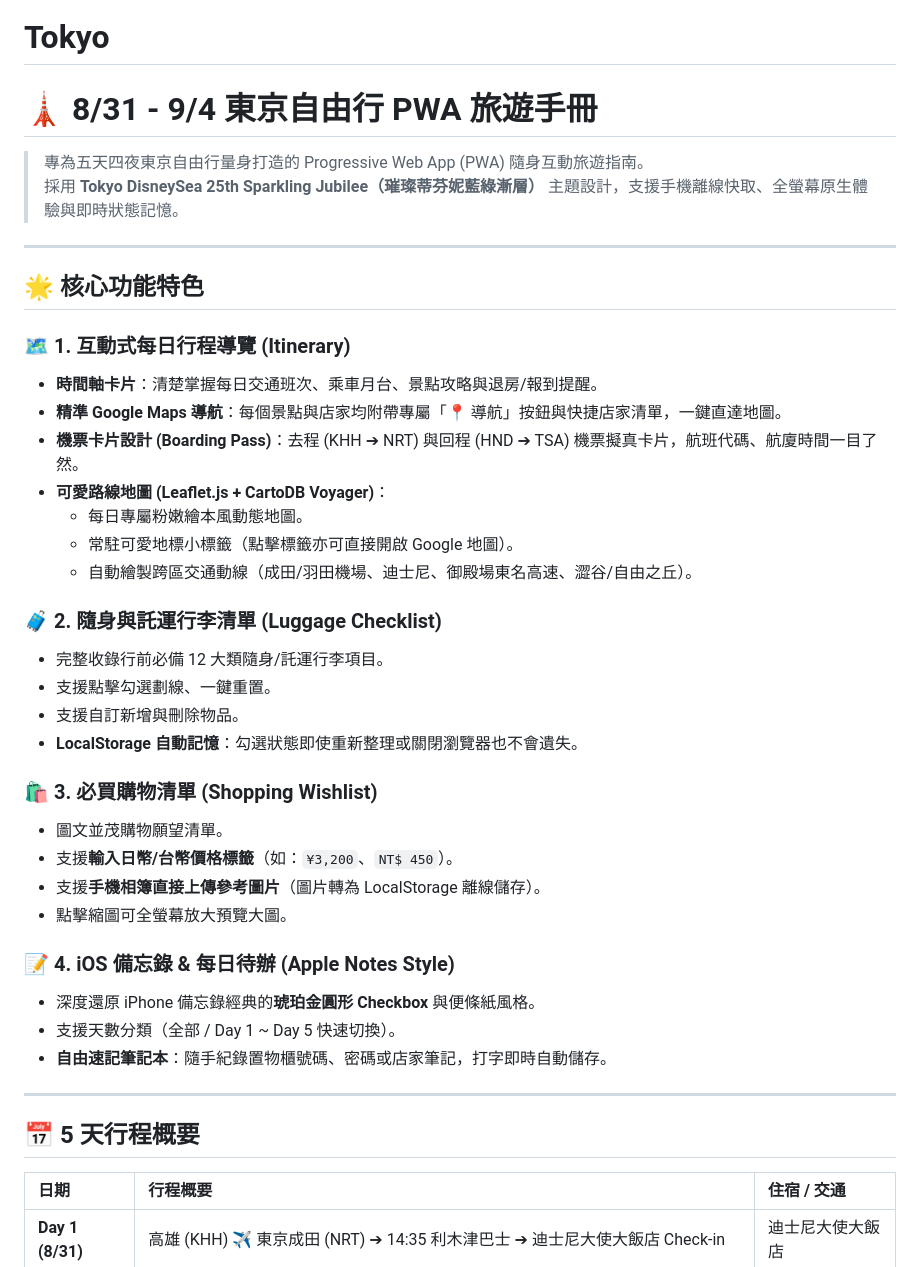
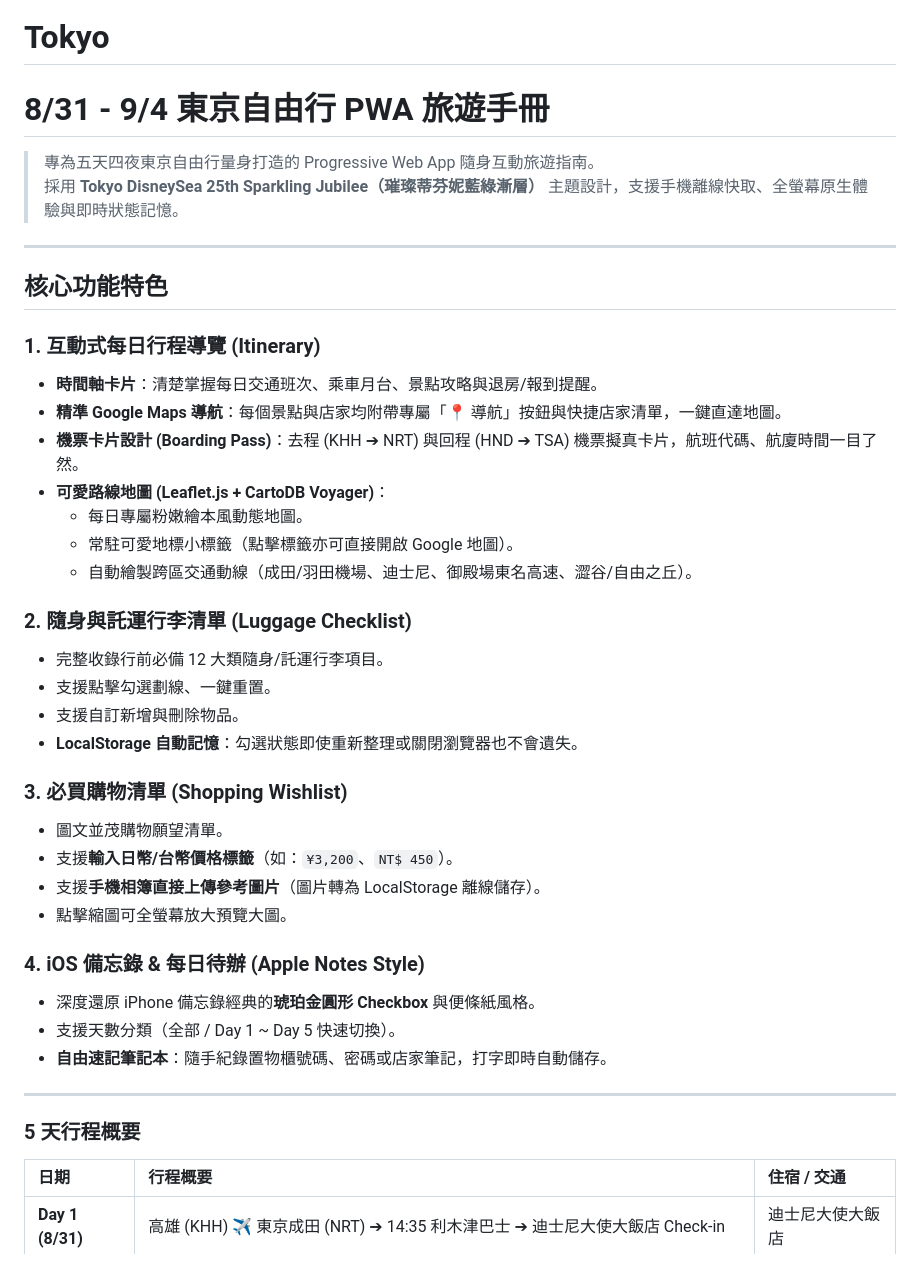
Before and after one commit to tshenbun/Tokyo, a Markdown page: README.md, the part around one of its changes. Drawn GitHub-style.

```diff
--- a/README.md
+++ b/README.md
@@ -1,14 +1,14 @@
 # Tokyo
-# 🗼 8/31 - 9/4 東京自由行 PWA 旅遊手冊
+# 8/31 - 9/4 東京自由行 PWA 旅遊手冊
 
-> 專為五天四夜東京自由行量身打造的 Progressive Web App (PWA) 隨身互動旅遊指南。
+> 專為五天四夜東京自由行量身打造的 Progressive Web App 隨身互動旅遊指南。
 > 採用 **Tokyo DisneySea 25th Sparkling Jubilee（璀璨蒂芬妮藍綠漸層）** 主題設計，支援手機離線快取、全螢幕原生體驗與即時狀態記憶。
 
 ---
 
-## 🌟 核心功能特色
+## 核心功能特色
 
-### 🗺️ 1. 互動式每日行程導覽 (Itinerary)
+### 1. 互動式每日行程導覽 (Itinerary)
 * **時間軸卡片**：清楚掌握每日交通班次、乘車月台、景點攻略與退房/報到提醒。
 * **精準 Google Maps 導航**：每個景點與店家均附帶專屬「📍 導航」按鈕與快捷店家清單，一鍵直達地圖。
 * **機票卡片設計 (Boarding Pass)**：去程 (KHH ➔ NRT) 與回程 (HND ➔ TSA) 機票擬真卡片，航班代碼、航廈時間一目了然。
@@ -17,26 +17,26 @@
   * 常駐可愛地標小標籤（點擊標籤亦可直接開啟 Google 地圖）。
   * 自動繪製跨區交通動線（成田/羽田機場、迪士尼、御殿場東名高速、澀谷/自由之丘）。
 
-### 🧳 2. 隨身與託運行李清單 (Luggage Checklist)
+### 2. 隨身與託運行李清單 (Luggage Checklist)
 * 完整收錄行前必備 12 大類隨身/託運行李項目。
 * 支援點擊勾選劃線、一鍵重置。
 * 支援自訂新增與刪除物品。
 * **LocalStorage 自動記憶**：勾選狀態即使重新整理或關閉瀏覽器也不會遺失。
 
-### 🛍️ 3. 必買購物清單 (Shopping Wishlist)
+### 3. 必買購物清單 (Shopping Wishlist)
 * 圖文並茂購物願望清單。
 * 支援**輸入日幣/台幣價格標籤**（如：`¥3,200`、`NT$ 450`）。
 * 支援**手機相簿直接上傳參考圖片**（圖片轉為 LocalStorage 離線儲存）。
 * 點擊縮圖可全螢幕放大預覽大圖。
 
-### 📝 4. iOS 備忘錄 & 每日待辦 (Apple Notes Style)
+### 4. iOS 備忘錄 & 每日待辦 (Apple Notes Style)
 * 深度還原 iPhone 備忘錄經典的**琥珀金圓形 Checkbox** 與便條紙風格。
 * 支援天數分類（全部 / Day 1 ~ Day 5 快速切換）。
 * **自由速記筆記本**：隨手紀錄置物櫃號碼、密碼或店家筆記，打字即時自動儲存。
 
 ---
 
-## 📅 5 天行程概要
+### 5 天行程概要
 
 | 日期 | 行程概要 | 住宿 / 交通 |
 | :--- | :--- | :--- |
```
Also changed, not shown: other parts of README.md (+4 -4 lines).
